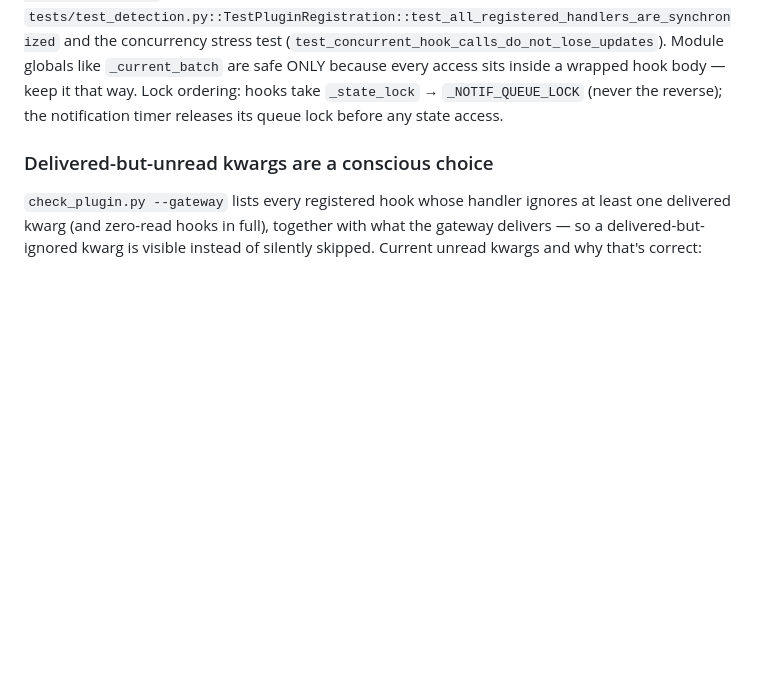
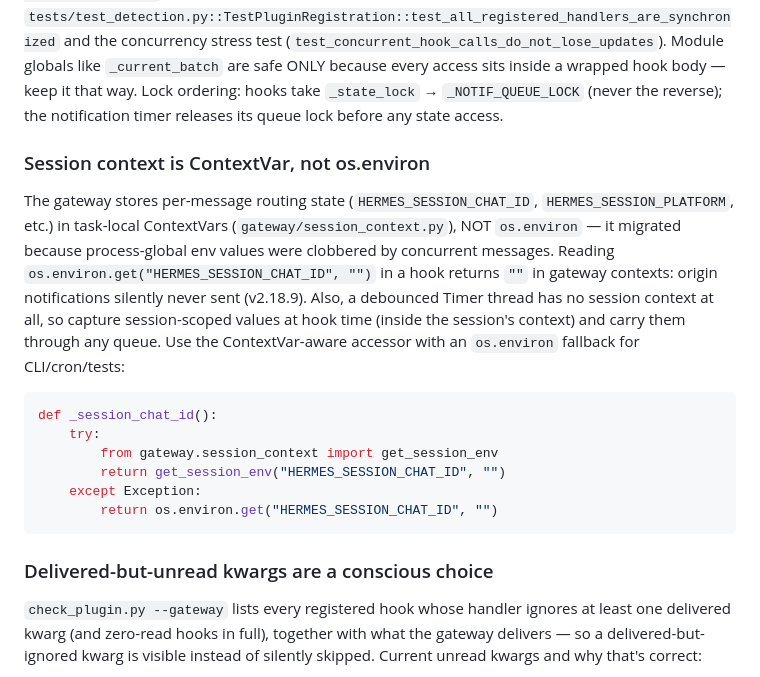
Before and after one commit to omiinaya/hermes-achievements-plugin, a Markdown page: AGENTS.md, the part around the change. Drawn GitHub-style; blank space fills up the shorter version.

Commit message:
docs: AGENTS.md — session context is ContextVar not os.environ (v2.18.9 lesson)

````diff
--- a/AGENTS.md
+++ b/AGENTS.md
@@ -96,6 +96,28 @@ Module globals like `_current_batch` are safe ONLY because every access
 sits inside a wrapped hook body — keep it that way. Lock ordering:
 hooks take `_state_lock` → `_NOTIF_QUEUE_LOCK` (never the reverse); the
 notification timer releases its queue lock before any state access.
+
+### Session context is ContextVar, not os.environ
+
+The gateway stores per-message routing state (`HERMES_SESSION_CHAT_ID`,
+`HERMES_SESSION_PLATFORM`, etc.) in task-local ContextVars
+(`gateway/session_context.py`), NOT `os.environ` — it migrated because
+process-global env values were clobbered by concurrent messages. Reading
+`os.environ.get("HERMES_SESSION_CHAT_ID", "")` in a hook returns `""` in
+gateway contexts: origin notifications silently never sent (v2.18.9).
+Also, a debounced Timer thread has no session context at all, so capture
+session-scoped values at hook time (inside the session's context) and
+carry them through any queue. Use the ContextVar-aware accessor with an
+`os.environ` fallback for CLI/cron/tests:
+
+```python
+def _session_chat_id():
+    try:
+        from gateway.session_context import get_session_env
+        return get_session_env("HERMES_SESSION_CHAT_ID", "")
+    except Exception:
+        return os.environ.get("HERMES_SESSION_CHAT_ID", "")
+```
 
 ### Delivered-but-unread kwargs are a conscious choice
 
````
